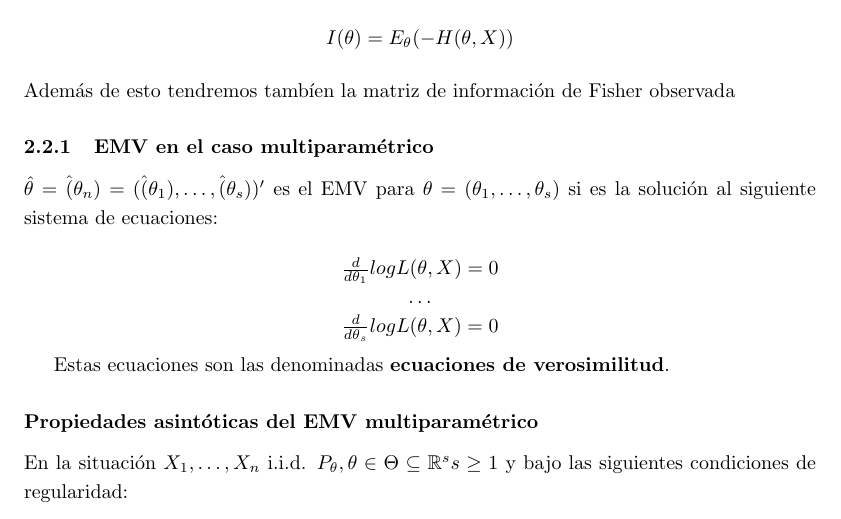
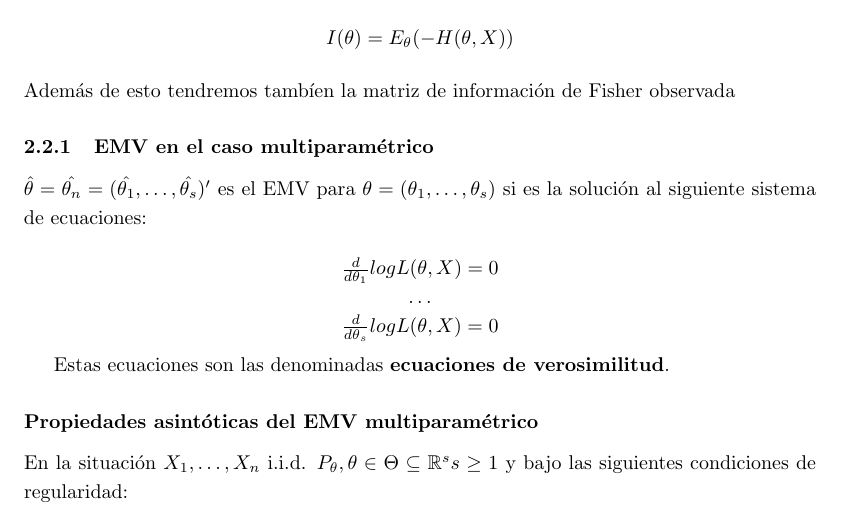
Before and after one commit to xXaceitunaXx/Apuntes-INdat, a LaTeX document (TercerCurso/INFE2/Tema1/Apuntes/main.tex, which reads TercerCurso/INFE2/Tema1/Apuntes/src/inferencia_verosimil.tex): part of page 24 of 39, cut so that both start at the same text. Compiled offline with pdfLaTeX.

Commit message:
minierror con los hat

```diff
--- a/TercerCurso/INFE2/Tema1/Apuntes/src/inferencia_verosimil.tex
+++ b/TercerCurso/INFE2/Tema1/Apuntes/src/inferencia_verosimil.tex
@@ -372,7 +372,7 @@ Además de esto tendremos tambíen la matriz de información de Fisher observada
 
 \subsubsection{EMV en el caso multiparamétrico}
 
-$\hat{\theta}=\hat(\theta_n)=(\hat(\theta_1),\dots,\hat(\theta_s))'$ es el EMV para $\theta=(\theta_1,\dots,\theta_s)$
+$\hat{\theta}=\hat{\theta_n}=(\hat{\theta_1},\dots,\hat{\theta_s})'$ es el EMV para $\theta=(\theta_1,\dots,\theta_s)$
 si es la solución al siguiente sistema de ecuaciones:
 
 \[
```
